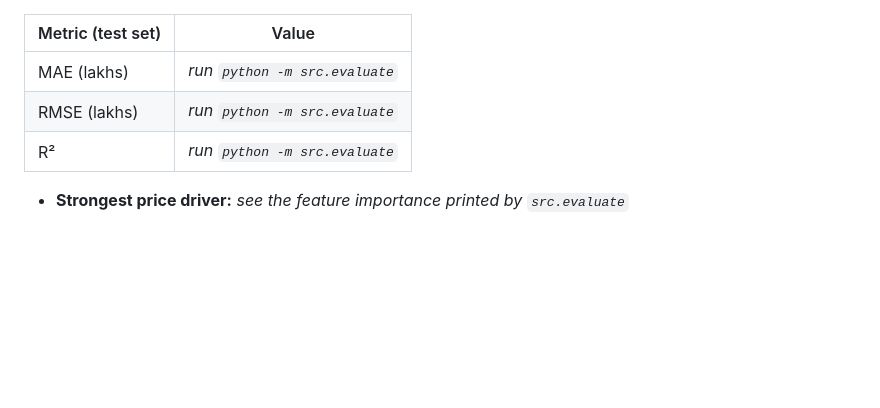
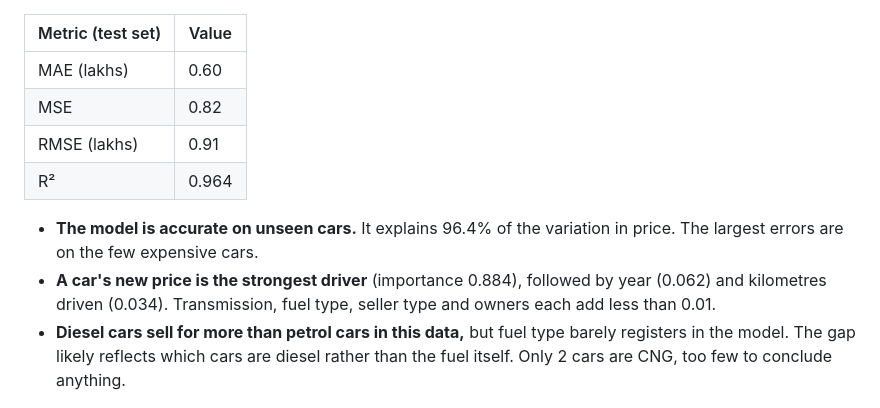
Before and after one commit to syedahafsa135/CodeAlpha_CarPricePrediction, a Markdown page: README.md, the part around one of its changes. Rendered like a GitHub page; blank space fills up the shorter version.

Commit message:
update to code

```diff
--- a/README.md
+++ b/README.md
@@ -33,11 +33,14 @@ A used-car dealer or private seller wants a fair asking price. **Which features
 
 | Metric (test set) | Value |
 |---|---|
-| MAE (lakhs) | _run `python -m src.evaluate`_ |
-| RMSE (lakhs) | _run `python -m src.evaluate`_ |
-| R² | _run `python -m src.evaluate`_ |
+| MAE (lakhs) | 0.60 |
+| MSE | 0.82 |
+| RMSE (lakhs) | 0.91 |
+| R² | 0.964 |
 
-- **Strongest price driver:** _see the feature importance printed by `src.evaluate`_
+- **The model is accurate on unseen cars.** It explains 96.4% of the variation in price. The largest errors are on the few expensive cars.
+- **A car's new price is the strongest driver** (importance 0.884), followed by year (0.062) and kilometres driven (0.034). Transmission, fuel type, seller type and owners each add less than 0.01.
+- **Diesel cars sell for more than petrol cars in this data,** but fuel type barely registers in the model. The gap likely reflects which cars are diesel rather than the fuel itself. Only 2 cars are CNG, too few to conclude anything.
 
 ![Feature importance](images/feature-importance.png)
 
```
Also changed, not shown: other parts of README.md (+1 -1 lines), images/actual-vs-predicted.png (added), images/feature-importance.png (added), images/price-by-fuel-type.png (added).
